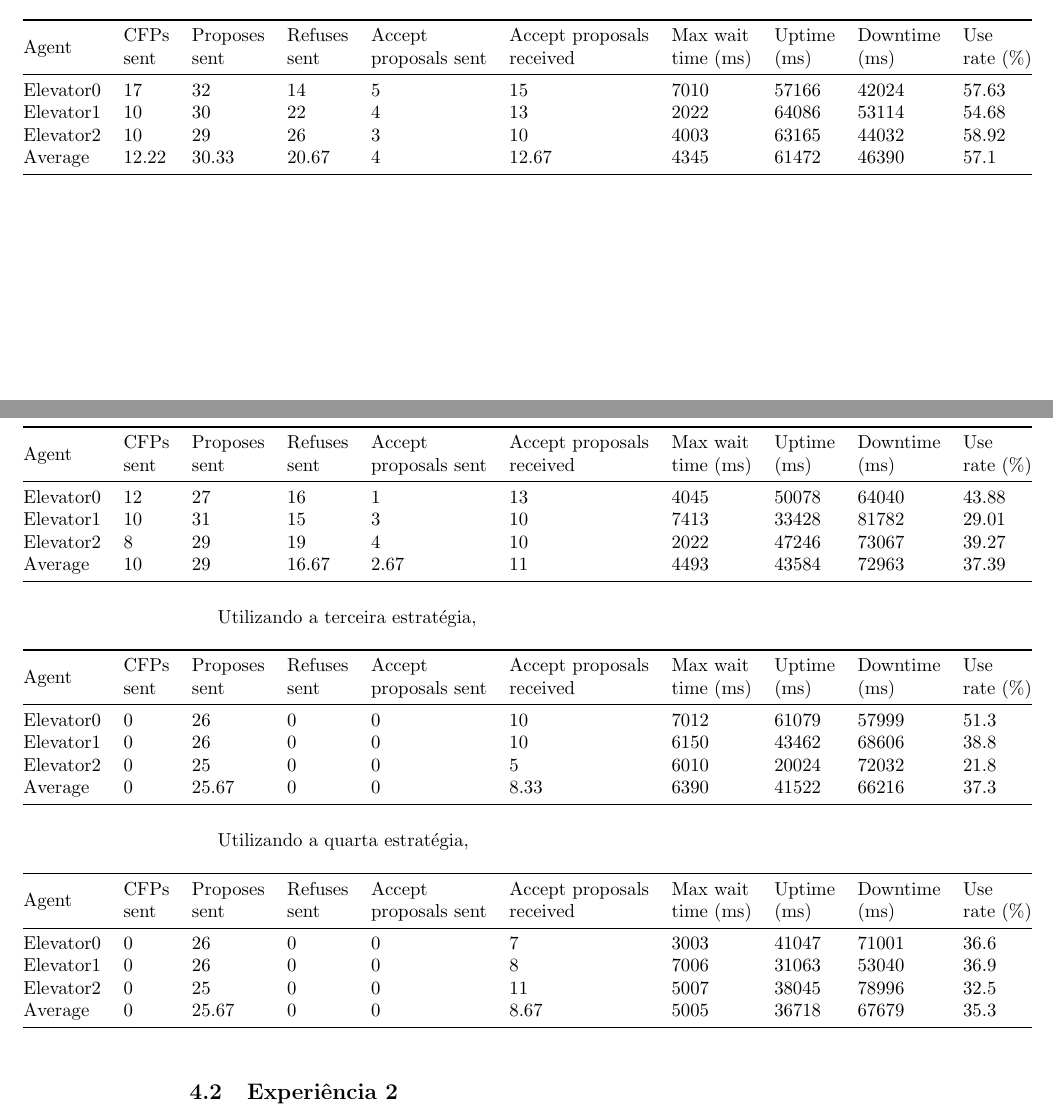
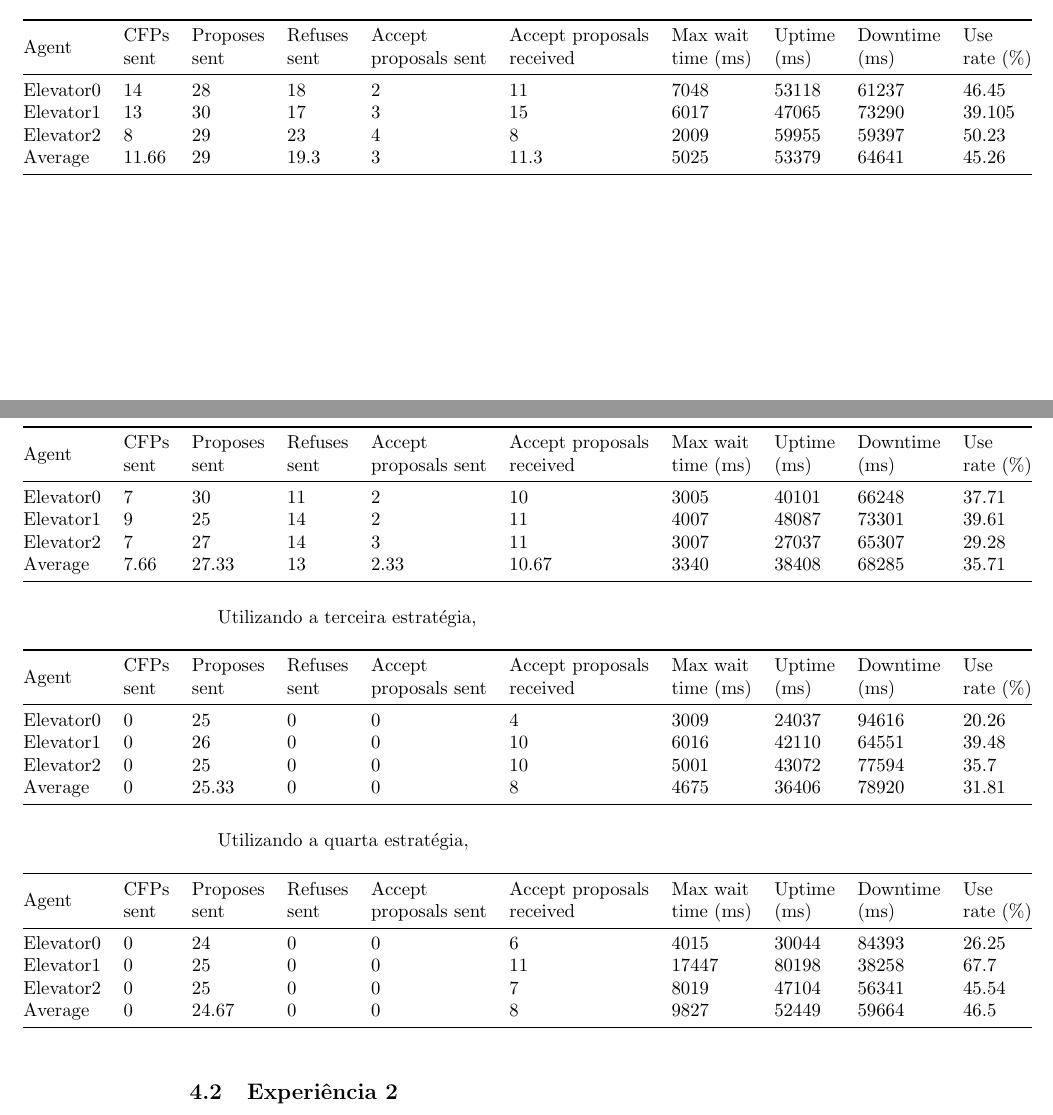
Before and after one commit to LuisVilarBarbosa/AIAD, a LaTeX document (Relatório Final/Relatorio Final.tex): two parts of pages 9 and 10 of 17, joined at a grey line, cut so that both start at the same text. Compiled offline with pdfLaTeX.

Commit message:
Change experience 1

```diff
--- a/Relatório Final/Relatorio Final.tex
+++ b/Relatório Final/Relatorio Final.tex
@@ -207,10 +207,10 @@ Utilizando a primeira estratégia,
 \begin{tabular}{@{}llllllllll@{}}
 \toprule
 Agent     & \begin{tabular}[c]{@{}l@{}}CFPs\\ sent \end{tabular} & \begin{tabular}[c]{@{}l@{}}Proposes\\ sent\end{tabular} & \begin{tabular}[c]{@{}l@{}}Refuses\\ sent\end{tabular} & \begin{tabular}[c]{@{}l@{}}Accept\\ proposals sent\end{tabular} & \begin{tabular}[c]{@{}l@{}}Accept proposals\\ received\end{tabular} & \begin{tabular}[c]{@{}l@{}}Max wait\\ time (ms)\end{tabular} & \begin{tabular}[c]{@{}l@{}}Uptime\\ (ms)\end{tabular} & \begin{tabular}[c]{@{}l@{}}Downtime\\ (ms)\end{tabular} &\begin{tabular}[c]{@{}l@{}}Use \\rate (\%) \end{tabular} \\ \midrule
-Elevator0 & 17        & 32            & 14           & 5                                                               & 15                                                                  & 7010                                                         & 57166                                                 & 42024                                                   & 57.63         \\
-Elevator1 & 10        & 30            & 22           & 4                                                               & 13                                                                  & 2022                                                         & 64086                                                 & 53114                                                   & 54.68         \\
-Elevator2 & 10        & 29            & 26           & 3                                                               & 10                                                                  & 4003                                                         & 63165                                                 & 44032                                                   & 58.92         \\
-Average   & 12.22     & 30.33         & 20.67        & 4                                                               & 12.67                                                               & 4345                                                         & 61472                                                 & 46390                                                   & 57.1          \\ \bottomrule
+Elevator0 & 14        & 28            & 18           & 2                                                               & 11                                                                  & 7048                                                         & 53118                                                 & 61237                                                   & 46.45         \\
+Elevator1 & 13        & 30            &  17           & 3                                                               & 15                                                                  & 6017                                                         & 47065                                                 & 73290                                                   & 39.105         \\
+Elevator2 & 8        & 29            & 23           & 4                                                               & 8                                                                  & 2009                                                         & 59955                                                 & 59397                                                   & 50.23         \\
+Average   & 11.66     & 29         & 19.3        & 3                                                              & 11.3                                                            & 5025                                                         & 53379                                                 & 64641                                                   & 45.26         \\ \bottomrule
 \end{tabular}
 \end{table}
 
@@ -224,10 +224,10 @@ Utilizando a segunda estratégia,
 \begin{tabular}{@{}llllllllll@{}}
 \toprule
 Agent     & \begin{tabular}[c]{@{}l@{}}CFPs\\ sent \end{tabular} & \begin{tabular}[c]{@{}l@{}}Proposes\\ sent\end{tabular} & \begin{tabular}[c]{@{}l@{}}Refuses\\ sent\end{tabular} & \begin{tabular}[c]{@{}l@{}}Accept\\ proposals sent\end{tabular} & \begin{tabular}[c]{@{}l@{}}Accept proposals\\ received\end{tabular} & \begin{tabular}[c]{@{}l@{}}Max wait\\ time (ms)\end{tabular} & \begin{tabular}[c]{@{}l@{}}Uptime\\ (ms)\end{tabular} & \begin{tabular}[c]{@{}l@{}}Downtime\\ (ms)\end{tabular} &\begin{tabular}[c]{@{}l@{}}Use \\rate (\%) \end{tabular} \\ \midrule
-Elevator0 & 12        & 27            & 16           & 1                                                               & 13                                                                  & 4045                                                         & 50078                                                 & 64040                                                   & 43.88         \\
-Elevator1 & 10        & 31            & 15           & 3                                                               & 10                                                                  & 7413                                                         & 33428                                                 & 81782                                                   & 29.01         \\
-Elevator2 & 8        & 29            & 19           & 4                                                               & 10                                                                  & 2022                                                         & 47246                                                 & 73067                                                   & 39.27         \\
-Average   & 10     & 29         & 16.67        & 2.67                                                               & 11                                                               & 4493                                                         & 43584                                                 & 72963                                                   & 37.39          \\ \bottomrule
+Elevator0 & 7        & 30            & 11           & 2                                                               & 10                                                                  & 3005 & 40101                                                 & 66248                                                   & 37.71         \\
+Elevator1 &  9       & 25            & 14           & 2                                                               & 11                                                                  & 4007                                                         & 48087                                                 & 73301                                                   & 39.61         \\
+Elevator2 & 7        & 27            & 14           & 3                                                               & 11                                                                  & 3007                                                         & 27037                                                 & 65307                                                   & 29.28         \\
+Average   & 7.66     & 27.33         & 13        & 2.33                                                               & 10.67 & 3340                                                         & 38408                                                 & 68285                                                   & 35.71          \\ \bottomrule
 \end{tabular}
 \end{table}
 
@@ -239,10 +239,10 @@ Utilizando a terceira estratégia,
 \begin{tabular}{@{}llllllllll@{}}
 \toprule
 Agent     & \begin{tabular}[c]{@{}l@{}}CFPs\\ sent \end{tabular} & \begin{tabular}[c]{@{}l@{}}Proposes\\ sent\end{tabular} & \begin{tabular}[c]{@{}l@{}}Refuses\\ sent\end{tabular} & \begin{tabular}[c]{@{}l@{}}Accept\\ proposals sent\end{tabular} & \begin{tabular}[c]{@{}l@{}}Accept proposals\\ received\end{tabular} & \begin{tabular}[c]{@{}l@{}}Max wait\\ time (ms)\end{tabular} & \begin{tabular}[c]{@{}l@{}}Uptime\\ (ms)\end{tabular} & \begin{tabular}[c]{@{}l@{}}Downtime\\ (ms)\end{tabular} &\begin{tabular}[c]{@{}l@{}}Use \\rate (\%) \end{tabular} \\ \midrule
-Elevator0 & 0        & 26            & 0           & 0                                                               & 10                                                                  & 7012                                                         & 61079                                                 & 57999                                                   & 51.3         \\
-Elevator1 & 0        & 26           & 0           & 0                                                               & 10                                                                  & 6150                                                         & 43462                                                 & 68606                                                   & 38.8         \\
-Elevator2 & 0        & 25            & 0           & 0                                                               & 5                                                                  & 6010                                                         & 20024                                                 & 72032                                                   & 21.8         \\
-Average   & 0     & 25.67         & 0        & 0                                                               & 8.33                                                               & 6390                                                         & 41522                                                 & 66216                                                   & 37.3          \\ \bottomrule
+Elevator0 & 0        & 25            & 0           & 0                                                               & 4                                                                  & 3009                                                         & 24037                                                 & 94616                                                   & 20.26         \\
+Elevator1 & 0        & 26           & 0           & 0                                                               & 10                                                                  & 6016                                                         & 42110                                                 & 64551                                                   & 39.48         \\
+Elevator2 & 0        & 25            & 0           & 0                                                               & 10                                                                  & 5001                                                         & 43072                                                 & 77594                                                   & 35.7         \\
+Average   & 0     & 25.33         & 0        & 0                                                               & 8                                                               & 4675                                                         & 36406                                                 & 78920                                                   & 31.81          \\ \bottomrule
 \end{tabular}
 \end{table}
 
@@ -254,10 +254,10 @@ Utilizando a quarta estratégia,
 \begin{tabular}{@{}llllllllll@{}}
 \toprule
 Agent     & \begin{tabular}[c]{@{}l@{}}CFPs\\ sent \end{tabular} & \begin{tabular}[c]{@{}l@{}}Proposes\\ sent\end{tabular} & \begin{tabular}[c]{@{}l@{}}Refuses\\ sent\end{tabular} & \begin{tabular}[c]{@{}l@{}}Accept\\ proposals sent\end{tabular} & \begin{tabular}[c]{@{}l@{}}Accept proposals\\ received\end{tabular} & \begin{tabular}[c]{@{}l@{}}Max wait\\ time (ms)\end{tabular} & \begin{tabular}[c]{@{}l@{}}Uptime\\ (ms)\end{tabular} & \begin{tabular}[c]{@{}l@{}}Downtime\\ (ms)\end{tabular} &\begin{tabular}[c]{@{}l@{}}Use \\rate (\%) \end{tabular} \\ \midrule
-Elevator0 & 0        & 26            & 0           & 0                                                               & 7                                                                  & 3003                                                         & 41047                                                 & 71001                                                   & 36.6         \\
-Elevator1 & 0        & 26           & 0           & 0                                                               & 8                                                                  & 7006                                                         & 31063                                                 & 53040                                                   & 36.9         \\
-Elevator2 & 0        & 25            & 0           & 0                                                               & 11                                                                  & 5007                                                         & 38045                                                 & 78996                                                   & 32.5         \\
-Average   & 0     & 25.67         & 0        & 0                                                               & 8.67                                                               & 5005                                                         & 36718                                                 &  67679                                                  & 35.3          \\ \bottomrule
+Elevator0 & 0        & 24            & 0           & 0                                                               & 6                                                                  & 4015                                                         & 30044                                                 & 84393                                                   & 26.25         \\
+Elevator1 & 0        & 25           & 0           & 0                                                               & 11                                                                  & 17447                                                         & 80198                                                 & 38258                                                   & 67.7         \\
+Elevator2 & 0        & 25            & 0           & 0                                                               & 7                                                                  & 8019                                                         & 47104                                                 & 56341                                                   & 45.54         \\
+Average   & 0     & 24.67         & 0        & 0                                                               & 8                                                               & 9827                                                         & 52449                                                 &  59664                                                  & 46.5          \\ \bottomrule
 \end{tabular}
 \end{table}
 
```
Also changed, not shown: Relatório Final/Relatorio Final.pdf.
